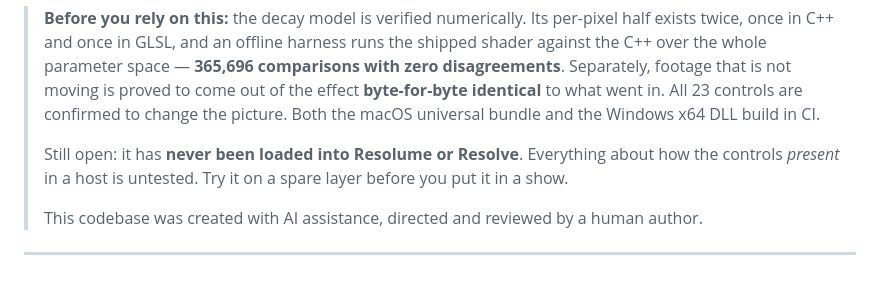
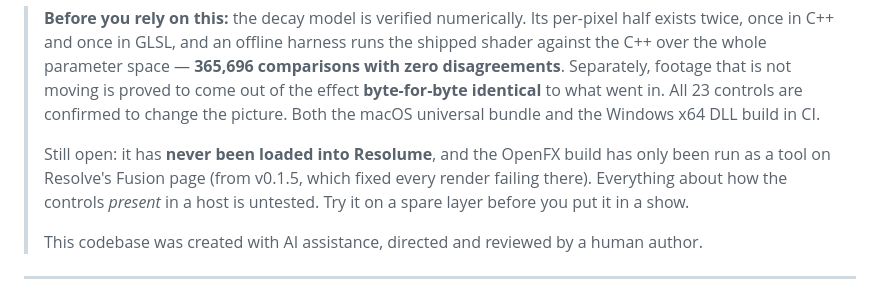
Before and after one commit to stoatworks-labs/afterglow, a Markdown page: docs/USER-GUIDE.md, the part around the change. GitHub-like rendering.

```diff
--- a/docs/USER-GUIDE.md
+++ b/docs/USER-GUIDE.md
@@ -19,8 +19,9 @@ than merely fade, and it is why this is not a motion blur and not a feedback loo
 > what went in. All 23 controls are confirmed to change the picture. Both the macOS universal
 > bundle and the Windows x64 DLL build in CI.
 >
-> Still open: it has **never been loaded into Resolume or Resolve**. Everything about how the
-> controls *present* in a host is untested. Try it on a spare layer before you put it in a show.
+> Still open: it has **never been loaded into Resolume**, and the OpenFX build has only been run as
+> a tool on Resolve's Fusion page (from v0.1.5, which fixed every render failing there). Everything
+> about how the controls *present* in a host is untested. Try it on a spare layer before you put it in a show.
 >
 > This codebase was created with AI assistance, directed and reviewed by a human author.
 
```
Also changed, not shown: AGENTS.md (+7 -4 lines), README.md (+8 -5 lines).
